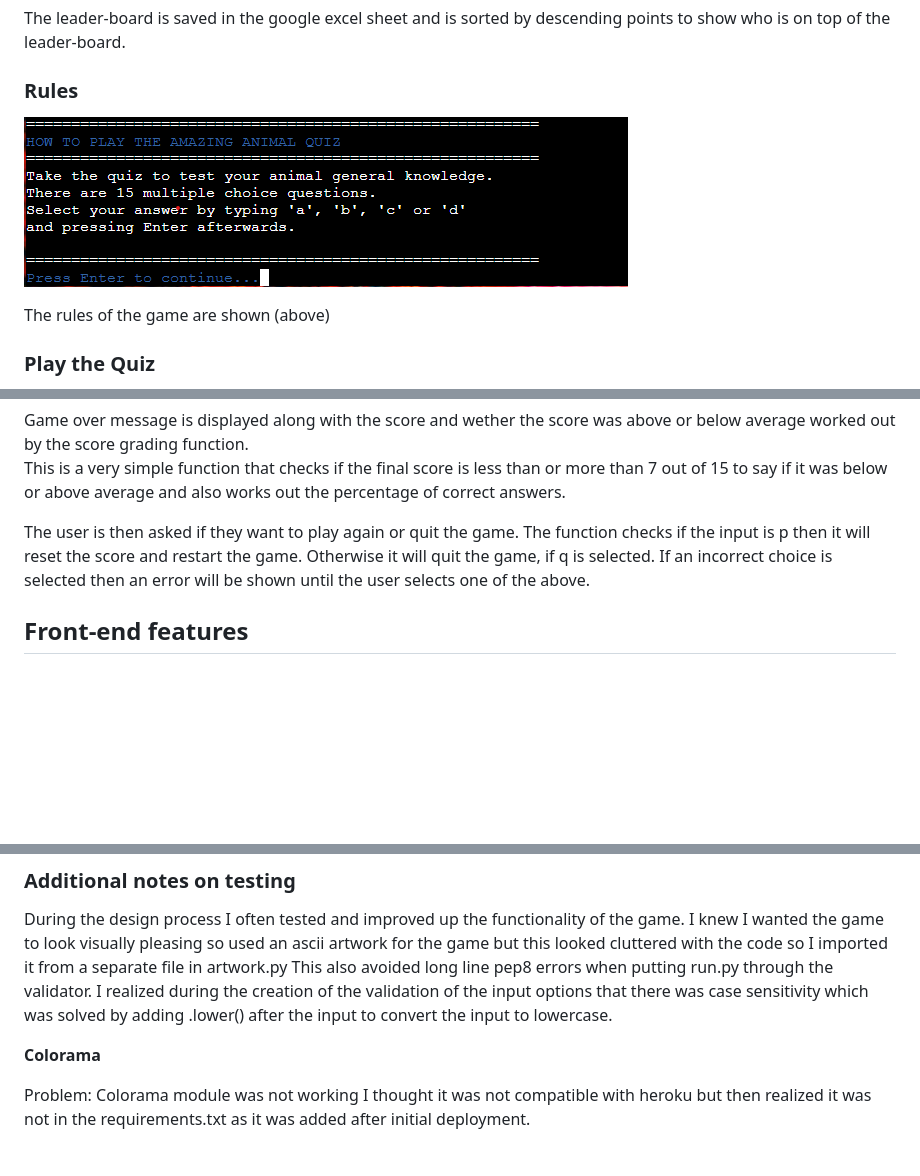
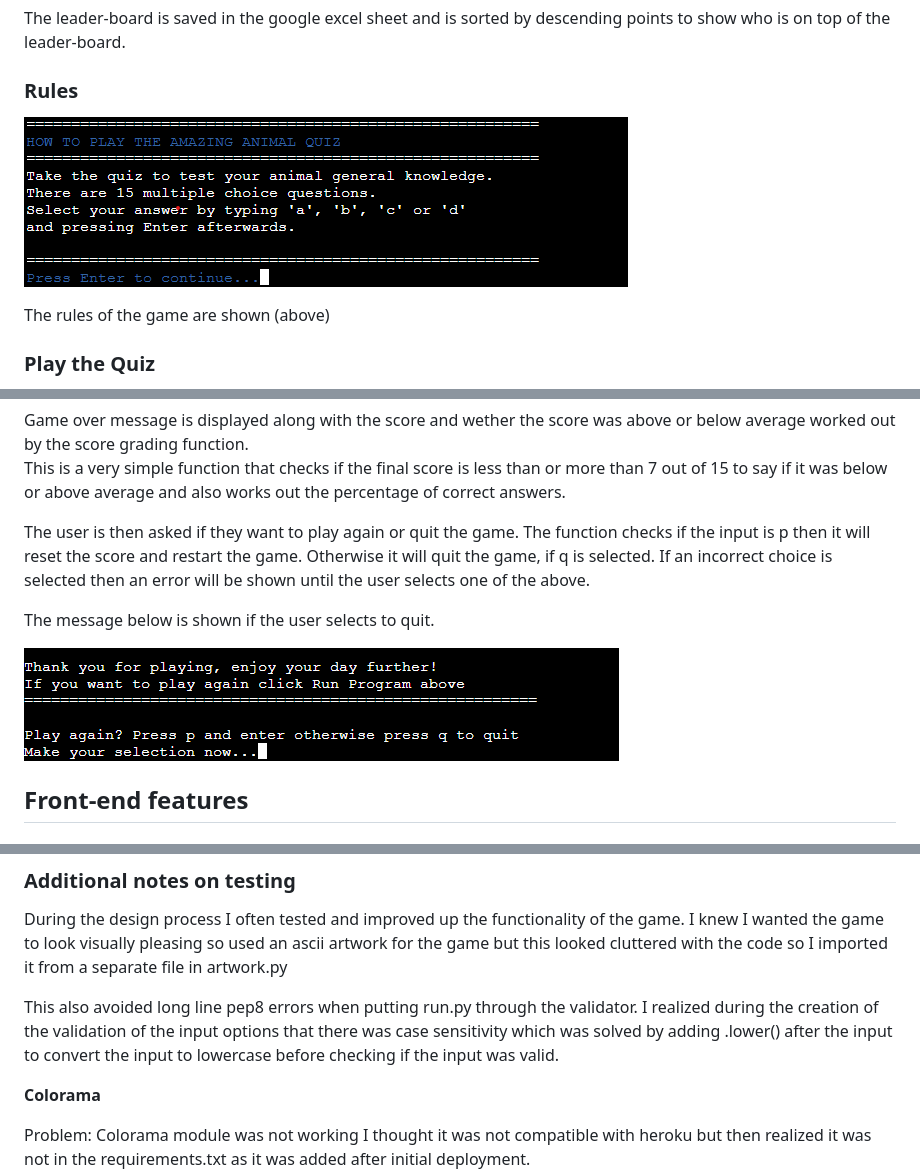
Before and after one commit to adrianskelton/project3, a Markdown page: README.md, 3 parts joined by grey strips. GitHub-like rendering; pictures changed too: assets/images/readme_images/screenshot_quit.png (added), assets/images/readme_images/screenshot_rules.png; blank space fills up the shorter version.

Commit message:
add more changes to readme

```diff
--- a/README.md
+++ b/README.md
@@ -200,6 +202,10 @@ Game over message is displayed along with the score and wether the score was abo
 This is a very simple function that checks if the final score is less than or more than 7 out of 15 to say if it was below or above average and also works out the percentage of correct answers.
 
 The user is then asked if they want to play again or quit the game. The function checks if the input is p then it will reset the score and restart the game. Otherwise it will quit the game, if q is selected. If an incorrect choice is selected then an error will be shown until the user selects one of the above.
+
+The message below is shown if the user selects to quit.
+
+![](assets/images/readme_images/screenshot_quit.png)
 
 ## **Front-end features**
 
@@ -297,7 +303,8 @@ I tried to upgrade the gspread module and pip also as suggested in [this post](h
 ### **Additional notes on testing**
 
 During the design process I often tested and improved up the functionality of the game. I knew I wanted the game to look visually pleasing so used an ascii artwork for the game but this looked cluttered with the code so I imported it from a separate file in artwork.py
-This also avoided long line pep8 errors when putting run.py through the validator. I realized during the creation of the validation of the input options that there was case sensitivity which was solved by adding .lower() after the input to convert the input to lowercase.
+
+This also avoided long line pep8 errors when putting run.py through the validator. I realized during the creation of the validation of the input options that there was case sensitivity which was solved by adding .lower() after the input to convert the input to lowercase before checking if the input was valid.
 
 **Colorama**
 
```
Also changed, not shown: other parts of README.md (+2 -0 lines).
